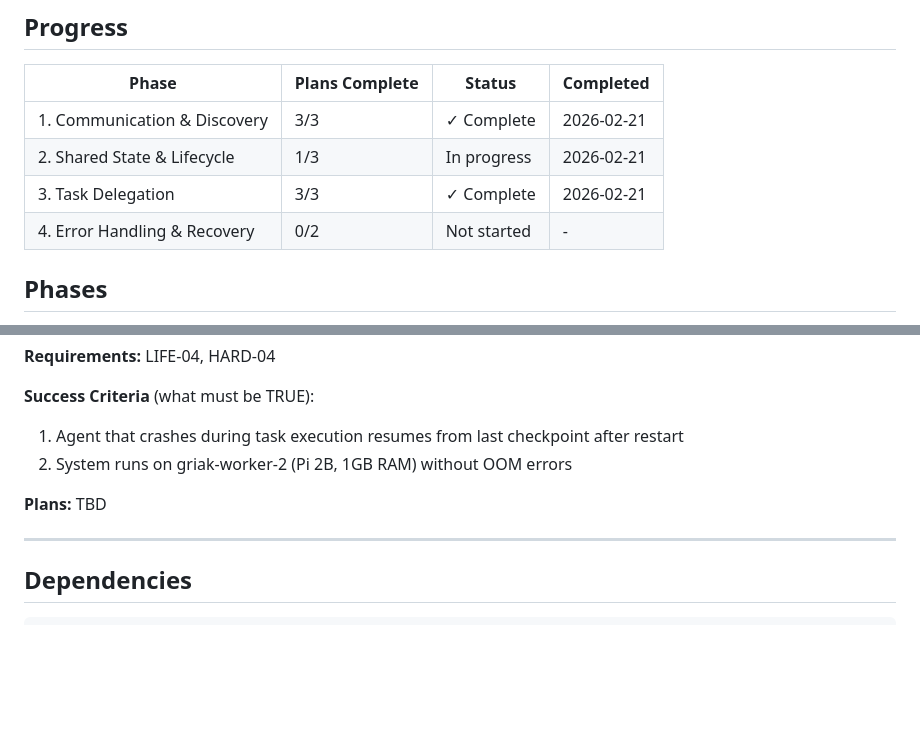
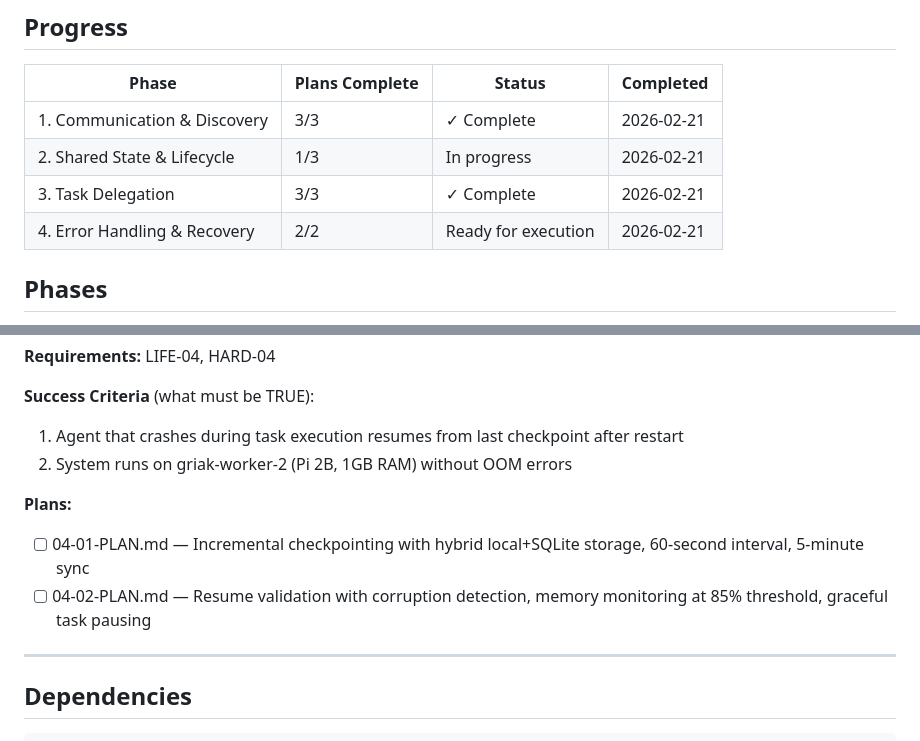
Before and after one commit to gr3gg0rk/agent-swarm, a Markdown page: .planning/ROADMAP.md, 2 parts joined by grey strips. Rendered like a GitHub page; blank space fills up the shorter version.

Commit message:
docs(04): create phase 4 plans - checkpointing and memory management

```diff
--- a/.planning/ROADMAP.md
+++ b/.planning/ROADMAP.md
@@ -11,7 +11,7 @@
 | 1. Communication & Discovery | 3/3 | ✓ Complete | 2026-02-21 |
 | 2. Shared State & Lifecycle | 1/3 | In progress | 2026-02-21 |
 | 3. Task Delegation | 3/3 | ✓ Complete | 2026-02-21 |
-| 4. Error Handling & Recovery | 0/2 | Not started | - |
+| 4. Error Handling & Recovery | 2/2 | Ready for execution | 2026-02-21 |
 
 ## Phases
 
@@ -100,7 +100,9 @@
 1. Agent that crashes during task execution resumes from last checkpoint after restart
 2. System runs on griak-worker-2 (Pi 2B, 1GB RAM) without OOM errors
 
-**Plans:** TBD
+**Plans:**
+- [ ] 04-01-PLAN.md — Incremental checkpointing with hybrid local+SQLite storage, 60-second interval, 5-minute sync
+- [ ] 04-02-PLAN.md — Resume validation with corruption detection, memory monitoring at 85% threshold, graceful task pausing
 
 ---
 
```
Also changed, not shown: 2 other files.
